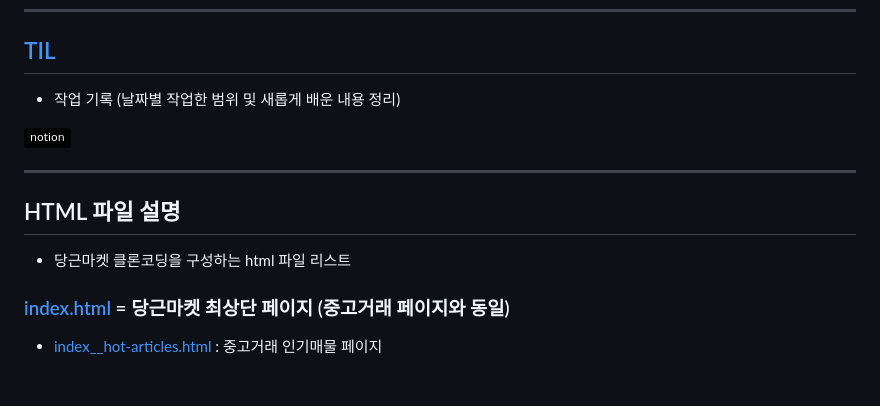
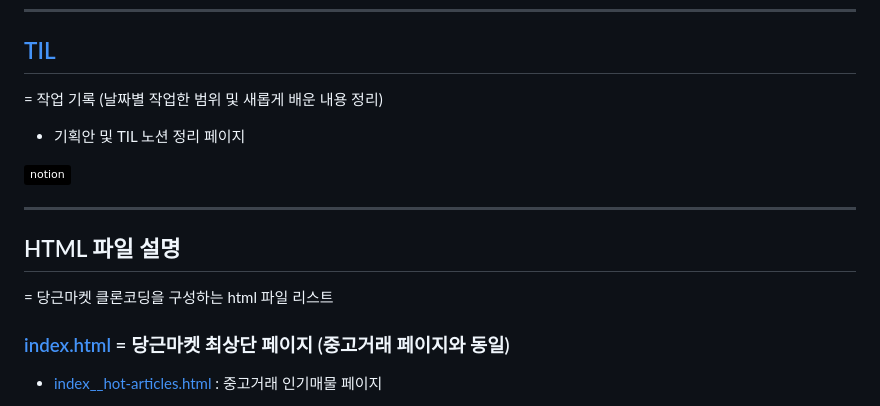
Before and after one commit to nninzy/daangn-clone, a Markdown page: README.md, the part around one of its changes. Rendered like a GitHub page; badges without logos; blank space fills up the shorter version.

```diff
--- a/README.md
+++ b/README.md
@@ -18,19 +18,21 @@
 
 ## [TIL](til/)
 
-* 작업 기록 (날짜별 작업한 범위 및 새롭게 배운 내용 정리)
+= 작업 기록 (날짜별 작업한 범위 및 새롭게 배운 내용 정리)
+
+* 기획안 및 TIL 노션 정리 페이지
 
 <a href="https://min-z.notion.site/838b6037118347cbb74563a958845f29">
-     <img
-         src="http://img.shields.io/badge/notion-000000?style=flat&logo=notion&link=https://min-z.notion.site/cce273910bef4ed0a8ea204e6f83da1e"
-         style="height : auto; margin-left : 10px; margin-right : 10px;"/>
+    <img
+        src="http://img.shields.io/badge/notion-000000?style=flat&logo=notion&link=https://min-z.notion.site/cce273910bef4ed0a8ea204e6f83da1e"
+        style="height : auto; margin-left : 10px; margin-right : 10px;"/>
 </a>
 
 ---
 
 ## HTML 파일 설명
 
-* 당근마켓 클론코딩을 구성하는 html 파일 리스트
+= 당근마켓 클론코딩을 구성하는 html 파일 리스트
 
 ### [index.html](index.html) = 당근마켓 최상단 페이지 (중고거래 페이지와 동일)
 
```
Also changed, not shown: other parts of README.md (+6 -6 lines).
